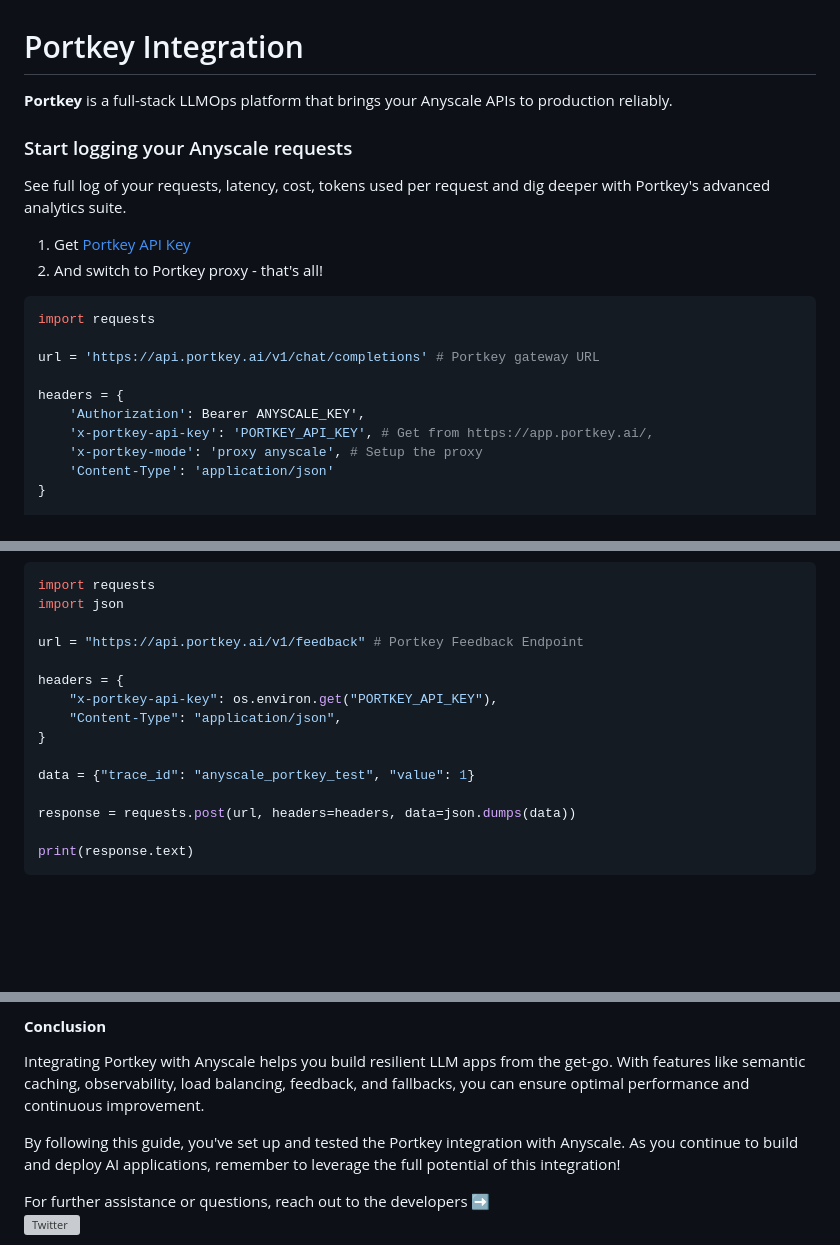
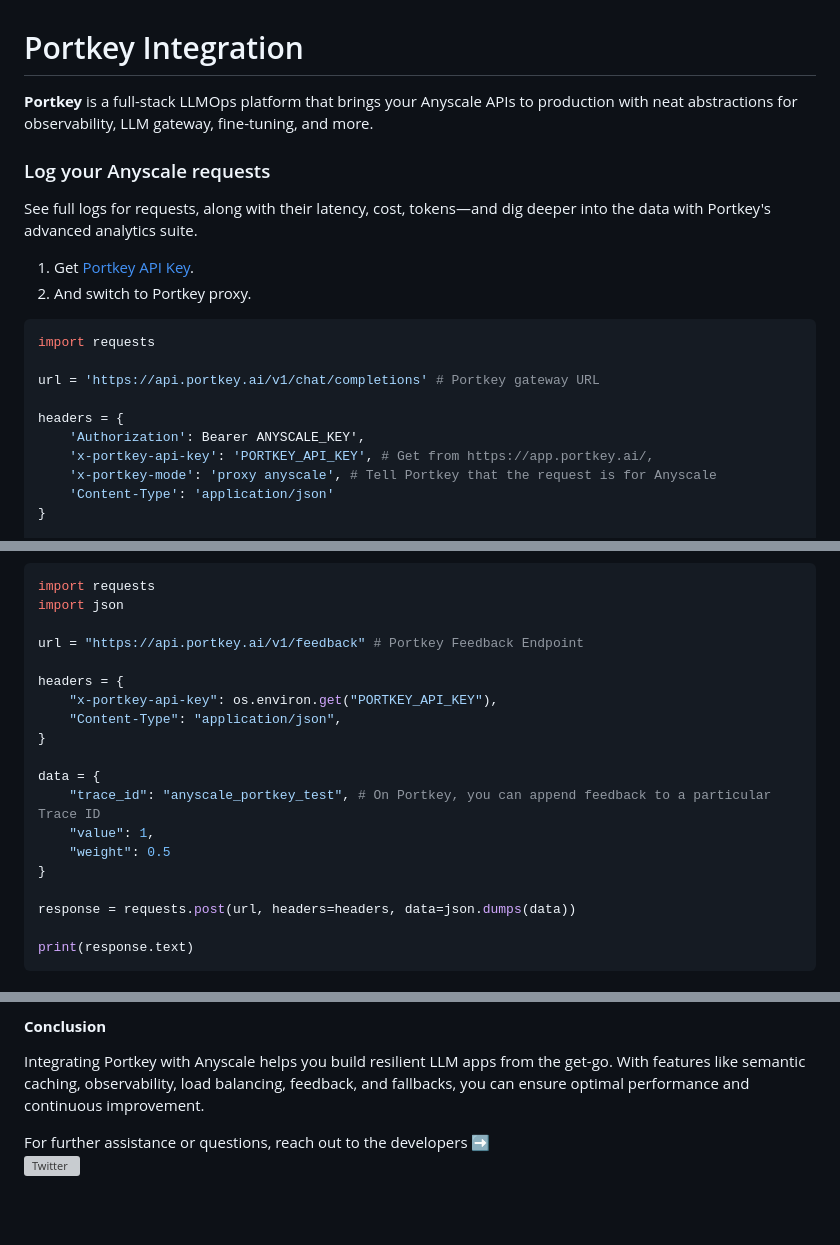
Before and after one commit to Portkey-AI/portkey-cookbook, a Markdown page: examples/Anyscale_Portkey.md, 3 parts joined by grey strips. Rendered like a GitHub page; blank space fills up the shorter version; grey boxes are pictures that could not be loaded.

````diff
--- a/examples/Anyscale_Portkey.md
+++ b/examples/Anyscale_Portkey.md
@@ -1,13 +1,11 @@
 # Portkey Integration
 
-**Portkey** is a full-stack LLMOps platform that brings your Anyscale APIs to production reliably.
+**Portkey** is a full-stack LLMOps platform that brings your Anyscale APIs to production with neat abstractions for observability, LLM gateway, fine-tuning, and more.
 
-### Start logging your Anyscale requests
-
-See full log of your requests, latency, cost, tokens used per request and dig deeper with Portkey's advanced analytics suite.
-1. Get [Portkey API Key](https://app.portkey.ai/)
-2. And switch to Portkey proxy - that's all!
-
+### Log your Anyscale requests
+See full logs for requests, along with their latency, cost, tokens—and dig deeper into the data with Portkey's advanced analytics suite.
+1. Get [Portkey API Key](https://app.portkey.ai/).
+2. And switch to Portkey proxy.
 ```py
 import requests
 
@@ -16,7 +14,7 @@ url = 'https://api.portkey.ai/v1/chat/completions' # Portkey gateway URL
 headers = {
     'Authorization': Bearer ANYSCALE_KEY',
     'x-portkey-api-key': 'PORTKEY_API_KEY', # Get from https://app.portkey.ai/,
-    'x-portkey-mode': 'proxy anyscale', # Setup the proxy
+    'x-portkey-mode': 'proxy anyscale', # Tell Portkey that the request is for Anyscale
     'Content-Type': 'application/json'
 }
 
@@ -129,11 +125,15 @@ import json
 url = "https://api.portkey.ai/v1/feedback" # Portkey Feedback Endpoint
 
 headers = {
-    "x-portkey-api-key": os.environ.get("PORTKEY_API_KEY"),
-    "Content-Type": "application/json",
+	"x-portkey-api-key": os.environ.get("PORTKEY_API_KEY"),
+	"Content-Type": "application/json",
 }
 
-data = {"trace_id": "anyscale_portkey_test", "value": 1}
+data = {
+	"trace_id": "anyscale_portkey_test", # On Portkey, you can append feedback to a particular Trace ID
+	"value": 1,
+	"weight": 0.5
+}
 
 response = requests.post(url, headers=headers, data=json.dumps(data))
 
@@ -152,8 +152,6 @@ Fine-tuning is currently enabled for select orgs - please request access on [Por
 
 Integrating Portkey with Anyscale helps you build resilient LLM apps from the get-go. With features like semantic caching, observability, load balancing, feedback, and fallbacks, you can ensure optimal performance and continuous improvement.
 
-By following this guide, you've set up and tested the Portkey integration with Anyscale. As you continue to build and deploy AI applications, remember to leverage the full potential of this integration!
-
 For further assistance or questions, reach out to the developers ➡️ <br />
 <a href="https://twitter.com/intent/follow?screen_name=portkeyai" target="_blank">
   <img src="https://img.shields.io/twitter/follow/portkeyai?style=social&logo=twitter" alt="Twitter">
````
Also changed, not shown: other parts of examples/Anyscale_Portkey.md (+11 -13 lines).
